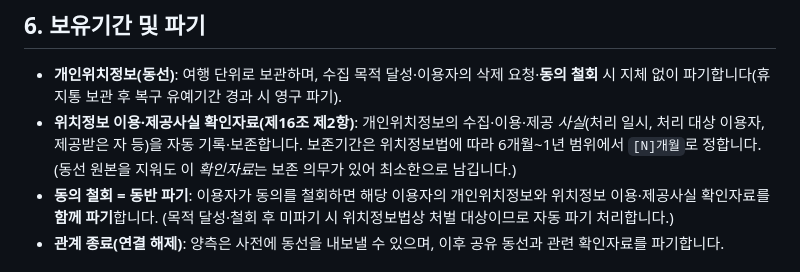
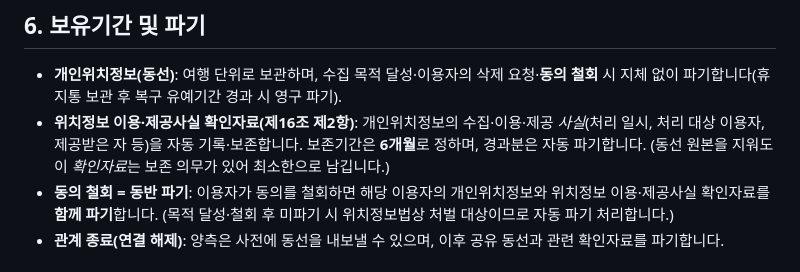
Before and after one commit to alswp006/love-place, a Markdown page: docs/legal/location-policy.md, the part around the change. GitHub-like rendering.

```diff
--- a/docs/legal/location-policy.md
+++ b/docs/legal/location-policy.md
@@ -26,7 +26,7 @@
 
 ## 6. 보유기간 및 파기
 - **개인위치정보(동선)**: 여행 단위로 보관하며, 수집 목적 달성·이용자의 삭제 요청·**동의 철회** 시 지체 없이 파기합니다(휴지통 보관 후 복구 유예기간 경과 시 영구 파기).
-- **위치정보 이용·제공사실 확인자료(제16조 제2항)**: 개인위치정보의 수집·이용·제공 *사실*(처리 일시, 처리 대상 이용자, 제공받은 자 등)을 자동 기록·보존합니다. 보존기간은 위치정보법에 따라 6개월~1년 범위에서 `[N]개월`로 정합니다. (동선 원본을 지워도 이 *확인자료*는 보존 의무가 있어 최소한으로 남깁니다.)
+- **위치정보 이용·제공사실 확인자료(제16조 제2항)**: 개인위치정보의 수집·이용·제공 *사실*(처리 일시, 처리 대상 이용자, 제공받은 자 등)을 자동 기록·보존합니다. 보존기간은 **6개월**로 정하며, 경과분은 자동 파기합니다. (동선 원본을 지워도 이 *확인자료*는 보존 의무가 있어 최소한으로 남깁니다.)
 - **동의 철회 = 동반 파기**: 이용자가 동의를 철회하면 해당 이용자의 개인위치정보와 위치정보 이용·제공사실 확인자료를 **함께 파기**합니다. (목적 달성·철회 후 미파기 시 위치정보법상 처벌 대상이므로 자동 파기 처리합니다.)
 - **관계 종료(연결 해제)**: 양측은 사전에 동선을 내보낼 수 있으며, 이후 공유 동선과 관련 확인자료를 파기합니다.
 
```
Also changed, not shown: docs/DEPLOY.md (+12 -1 lines).
